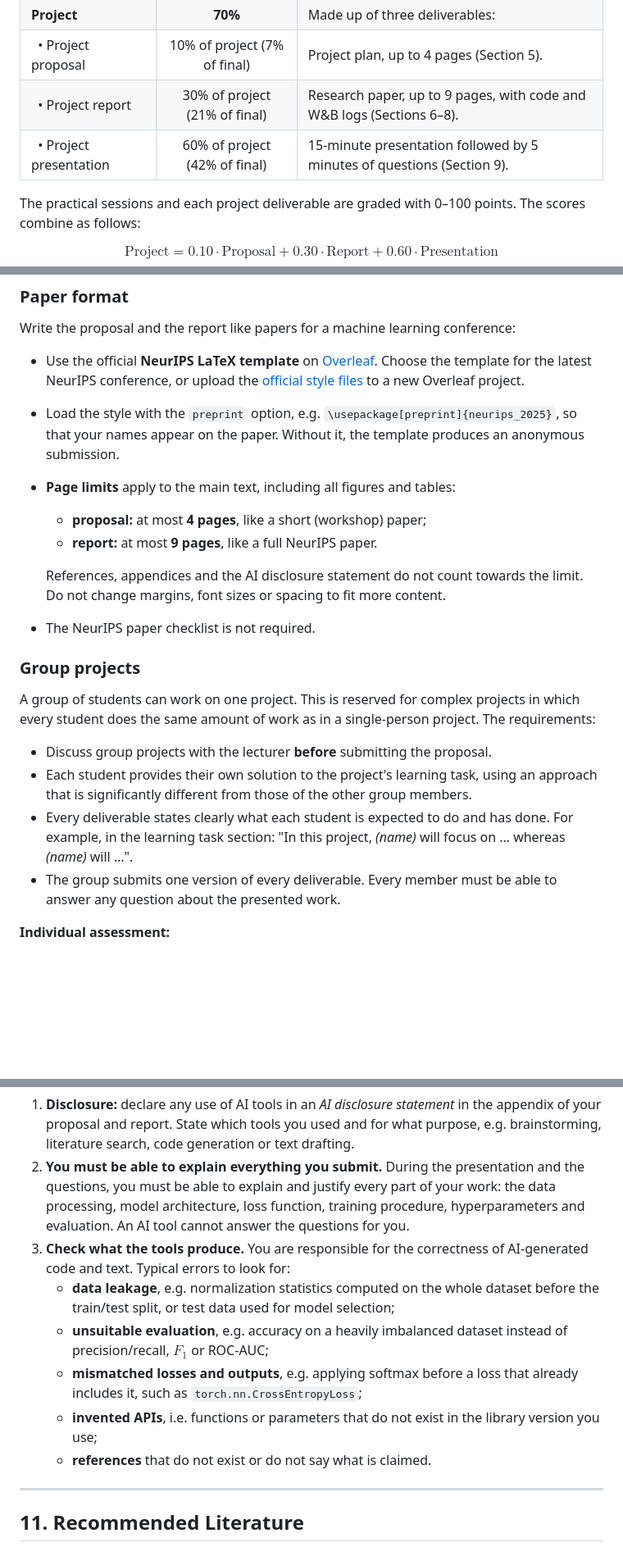
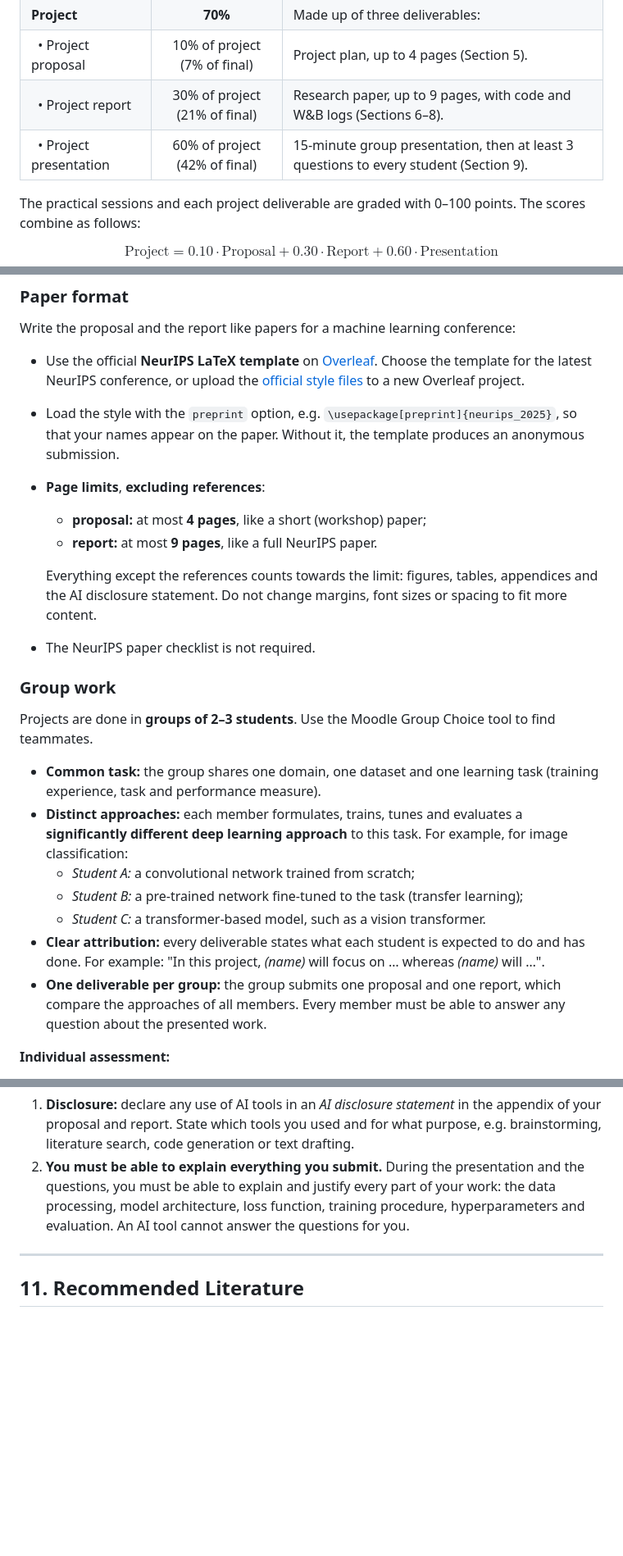
Before and after one commit to konstantin-schekotihin/dl_course, a Markdown page: ML-DL/modalities.md, 3 parts joined by grey strips. Shown at 82% size. Rendered like a GitHub page; blank space fills up the shorter version.

```diff
--- a/ML-DL/modalities.md
+++ b/ML-DL/modalities.md
@@ -34,7 +34,7 @@ After completing the course, you will be able to:
 | **Project** | **70%** | Made up of three deliverables: |
 | &nbsp;&nbsp;• Project proposal | 10% of project (7% of final) | Project plan, up to 4 pages (Section 5). |
 | &nbsp;&nbsp;• Project report | 30% of project (21% of final) | Research paper, up to 9 pages, with code and W&B logs (Sections 6–8). |
-| &nbsp;&nbsp;• Project presentation | 60% of project (42% of final) | 15-minute presentation followed by 5 minutes of questions (Section 9). |
+| &nbsp;&nbsp;• Project presentation | 60% of project (42% of final) | 15-minute group presentation, then at least 3 questions to every student (Section 9). |
 
 The practical sessions and each project deliverable are graded with 0–100 points. The scores combine as follows:
 
@@ -104,20 +106,23 @@ Please get in touch with the lecturer if you have any questions!
 Write the proposal and the report like papers for a machine learning conference:
 - Use the official **NeurIPS LaTeX template** on [Overleaf](https://www.overleaf.com/latex/templates?q=neurips). Choose the template for the latest NeurIPS conference, or upload the [official style files](https://media.neurips.cc/Conferences/NeurIPS2025/Styles.zip) to a new Overleaf project.
 - Load the style with the `preprint` option, e.g. `\usepackage[preprint]{neurips_2025}`, so that your names appear on the paper. Without it, the template produces an anonymous submission.
-- **Page limits** apply to the main text, including all figures and tables:
+- **Page limits**, **excluding references**:
   - **proposal:** at most **4 pages**, like a short (workshop) paper;
   - **report:** at most **9 pages**, like a full NeurIPS paper.
 
-  References, appendices and the AI disclosure statement do not count towards the limit. Do not change margins, font sizes or spacing to fit more content.
+  Everything except the references counts towards the limit: figures, tables, appendices and the AI disclosure statement. Do not change margins, font sizes or spacing to fit more content.
 - The NeurIPS paper checklist is not required.
 
-### Group projects
+### Group work
 
-A group of students can work on one project. This is reserved for complex projects in which every student does the same amount of work as in a single-person project. The requirements:
-- Discuss group projects with the lecturer **before** submitting the proposal.
-- Each student provides their own solution to the project's learning task, using an approach that is significantly different from those of the other group members.
-- Every deliverable states clearly what each student is expected to do and has done. For example, in the learning task section: "In this project, *(name)* will focus on … whereas *(name)* will …".
-- The group submits one version of every deliverable. Every member must be able to answer any question about the presented work.
+Projects are done in **groups of 2–3 students**. Use the Moodle Group Choice tool to find teammates.
+- **Common task:** the group shares one domain, one dataset and one learning task (training experience, task and performance measure).
+- **Distinct approaches:** each member formulates, trains, tunes and evaluates a **significantly different deep learning approach** to this task. For example, for image classification:
+  - *Student A:* a convolutional network trained from scratch;
+  - *Student B:* a pre-trained network fine-tuned to the task (transfer learning);
+  - *Student C:* a transformer-based model, such as a vision transformer.
+- **Clear attribution:** every deliverable states what each student is expected to do and has done. For example: "In this project, *(name)* will focus on … whereas *(name)* will …".
+- **One deliverable per group:** the group submits one proposal and one report, which compare the approaches of all members. Every member must be able to answer any question about the presented work.
 
 **Individual assessment:**
 - The proposal and the report are graded once, for the whole group.
@@ -258,12 +267,6 @@ You may use generative AI tools and coding assistants (e.g. ChatGPT, Claude, Git
 
 1. **Disclosure:** declare any use of AI tools in an *AI disclosure statement* in the appendix of your proposal and report. State which tools you used and for what purpose, e.g. brainstorming, literature search, code generation or text drafting.
 2. **You must be able to explain everything you submit.** During the presentation and the questions, you must be able to explain and justify every part of your work: the data processing, model architecture, loss function, training procedure, hyperparameters and evaluation. An AI tool cannot answer the questions for you.
-3. **Check what the tools produce.** You are responsible for the correctness of AI-generated code and text. Typical errors to look for:
-   - **data leakage**, e.g. normalization statistics computed on the whole dataset before the train/test split, or test data used for model selection;
-   - **unsuitable evaluation**, e.g. accuracy on a heavily imbalanced dataset instead of precision/recall, $F_1$ or ROC-AUC;
-   - **mismatched losses and outputs**, e.g. applying softmax before a loss that already includes it, such as `torch.nn.CrossEntropyLoss`;
-   - **invented APIs**, i.e. functions or parameters that do not exist in the library version you use;
-   - **references** that do not exist or do not say what is claimed.
 
 ---
 
```
Also changed, not shown: other parts of ML-DL/modalities.md (+17 -11 lines).
